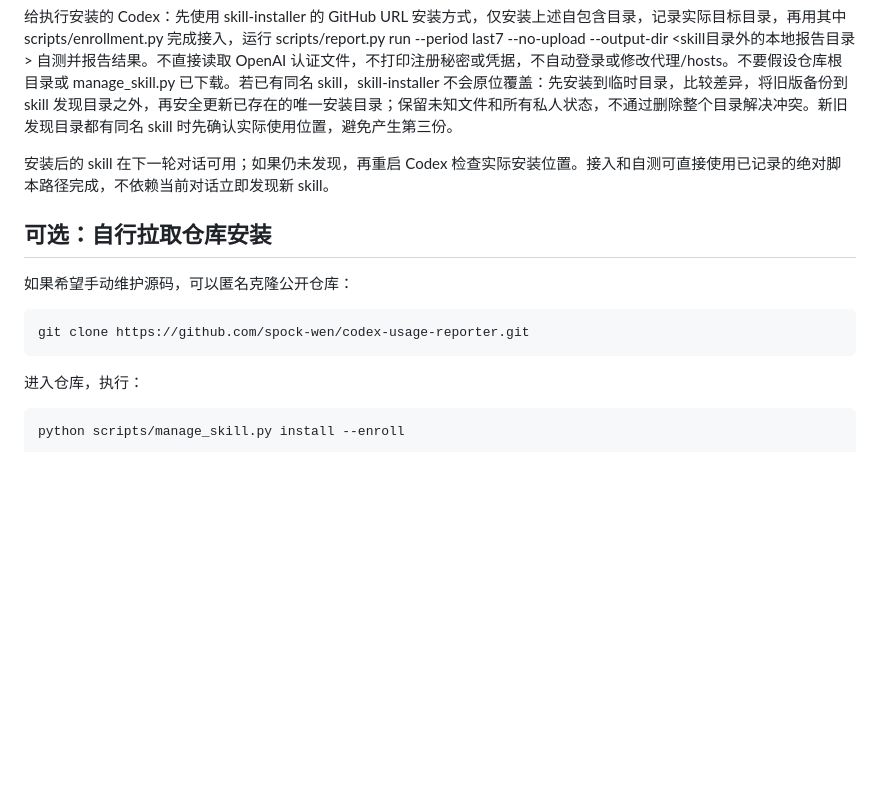
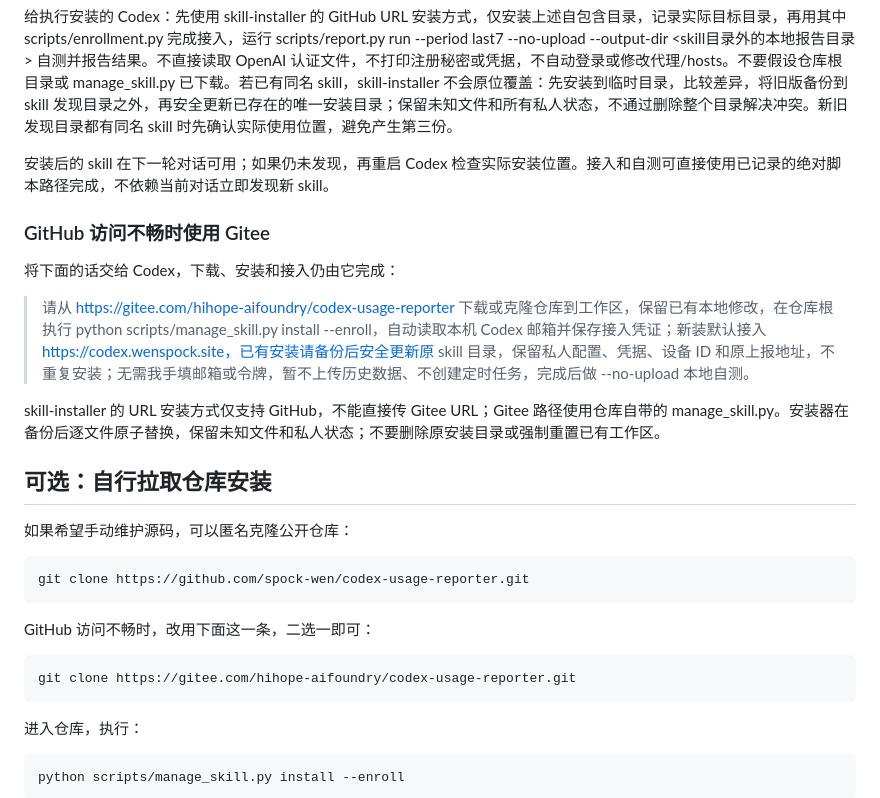
Before and after one commit to spock-wen/codex-usage-reporter, a Markdown page: docs/colleague-guide.md, the part around the change. Rendered like a GitHub page; blank space fills up the shorter version.

Commit message:
docs: 补充 Gitee 镜像与同事安装入口
GitHub 访问不畅时，同事需要可用的国内源码和安装入口。在 README 增加 GitHub、Gitee 双托管链接，在同事指南补充 Gitee 一句话安装话术及匿名克隆方式。

Gitee 使用仓库自带安装器完成自动接入，不把其 URL 传给仅支持 GitHub 的 skill-installer。保留现有配置、凭据、设备和上报地址，安装不隐式上传历史用量或创建定时任务。

Constraint: 仅更新两份说明，不修改采集、服务或私人配置；两端使用相同 main 历史并正常快进推送。
Confidence: high
Scope-risk: narrow

````diff
--- a/docs/colleague-guide.md
+++ b/docs/colleague-guide.md
@@ -18,12 +18,26 @@ API Key 登录、Codex 未登录或当前账户没有邮箱时，通过 Codex
 
 安装后的 skill 在下一轮对话可用；如果仍未发现，再重启 Codex 检查实际安装位置。接入和自测可直接使用已记录的绝对脚本路径完成，不依赖当前对话立即发现新 skill。
 
+### GitHub 访问不畅时使用 Gitee
+
+将下面的话交给 Codex，下载、安装和接入仍由它完成：
+
+> 请从 https://gitee.com/hihope-aifoundry/codex-usage-reporter 下载或克隆仓库到工作区，保留已有本地修改，在仓库根执行 python scripts/manage_skill.py install --enroll，自动读取本机 Codex 邮箱并保存接入凭证；新装默认接入 https://codex.wenspock.site，已有安装请备份后安全更新原 skill 目录，保留私人配置、凭据、设备 ID 和原上报地址，不重复安装；无需我手填邮箱或令牌，暂不上传历史数据、不创建定时任务，完成后做 --no-upload 本地自测。
+
+skill-installer 的 URL 安装方式仅支持 GitHub，不能直接传 Gitee URL；Gitee 路径使用仓库自带的 manage_skill.py。安装器在备份后逐文件原子替换，保留未知文件和私人状态；不要删除原安装目录或强制重置已有工作区。
+
 ## 可选：自行拉取仓库安装
 
 如果希望手动维护源码，可以匿名克隆公开仓库：
 
 ```sh
 git clone https://github.com/spock-wen/codex-usage-reporter.git
+```
+
+GitHub 访问不畅时，改用下面这一条，二选一即可：
+
+```sh
+git clone https://gitee.com/hihope-aifoundry/codex-usage-reporter.git
 ```
 
 进入仓库，执行：
````
Also changed, not shown: README.md (+2 -0 lines).
